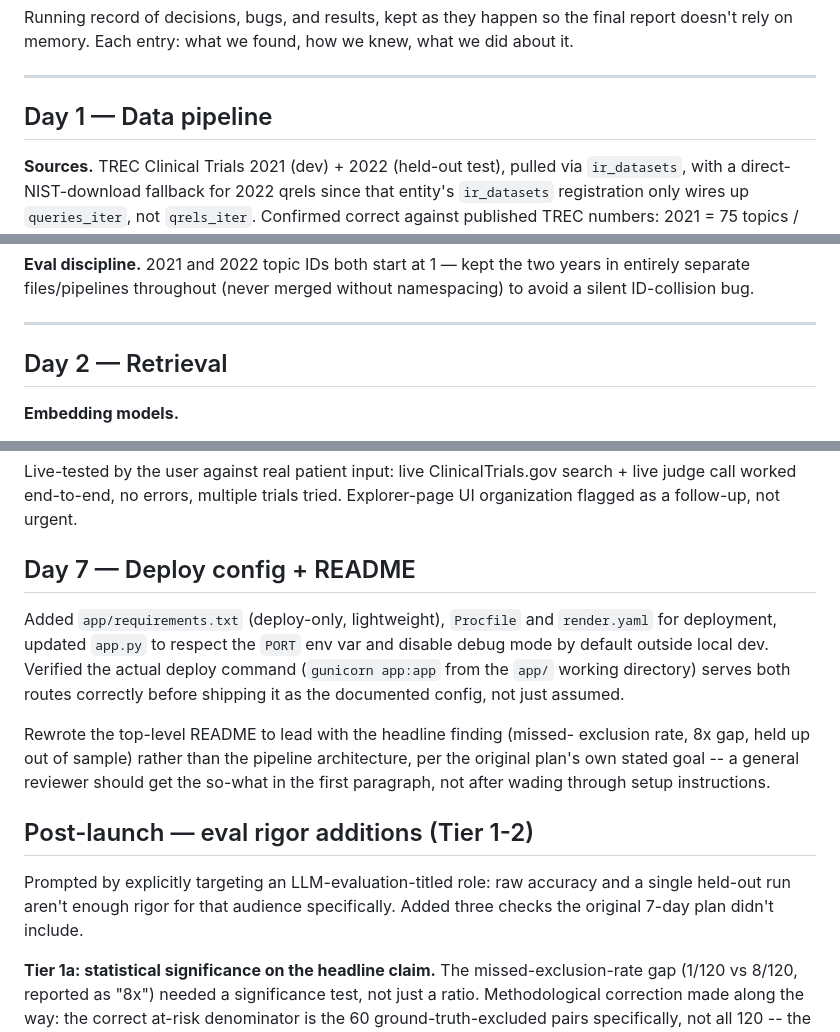
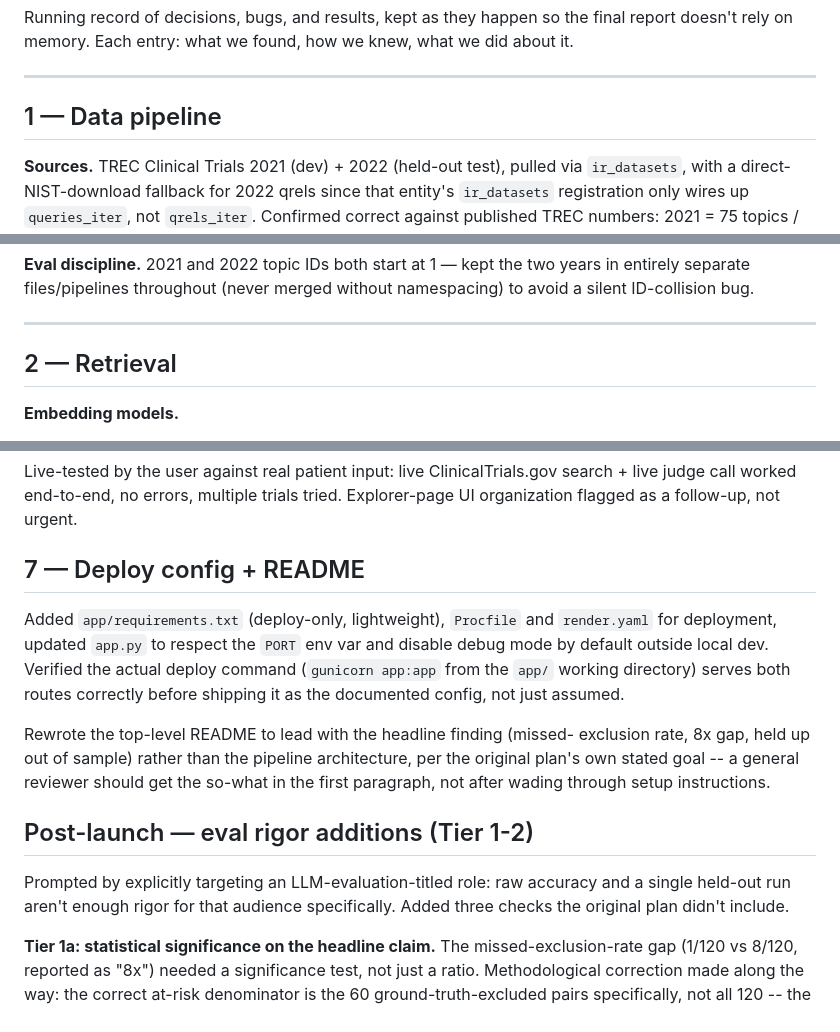
Before and after one commit to tybradf/trial-evaler, a Markdown page: docs/findings.md, 3 parts joined by grey strips. GitHub-like rendering.

```diff
--- a/docs/findings.md
+++ b/docs/findings.md
@@ -6,7 +6,7 @@ what we did about it.
 
 ---
 
-## Day 1 — Data pipeline
+## 1 — Data pipeline
 
 **Sources.** TREC Clinical Trials 2021 (dev) + 2022 (held-out test), pulled
 via `ir_datasets`, with a direct-NIST-download fallback for 2022 qrels since
@@ -49,7 +49,7 @@ without namespacing) to avoid a silent ID-collision bug.
 
 ---
 
-## Day 2 — Retrieval
+## 2 — Retrieval
 
 **Embedding models.**
 - `general`: sentence-transformers/all-mpnet-base-v2 — strong
@@ -573,7 +573,7 @@ Live-tested by the user against real patient input: live ClinicalTrials.gov
 search + live judge call worked end-to-end, no errors, multiple trials
 tried. Explorer-page UI organization flagged as a follow-up, not urgent.
 
-## Day 7 — Deploy config + README
+## 7 — Deploy config + README
 
 Added `app/requirements.txt` (deploy-only, lightweight), `Procfile` and
 `render.yaml` for deployment, updated `app.py` to respect the `PORT` env
@@ -592,7 +592,7 @@ through setup instructions.
 
 Prompted by explicitly targeting an LLM-evaluation-titled role: raw
 accuracy and a single held-out run aren't enough rigor for that audience
-specifically. Added three checks the original 7-day plan didn't include.
+specifically. Added three checks the original plan didn't include.
 
 **Tier 1a: statistical significance on the headline claim.** The
 missed-exclusion-rate gap (1/120 vs 8/120, reported as "8x") needed a
```
Also changed, not shown: other parts of docs/findings.md (+13 -13 lines).
